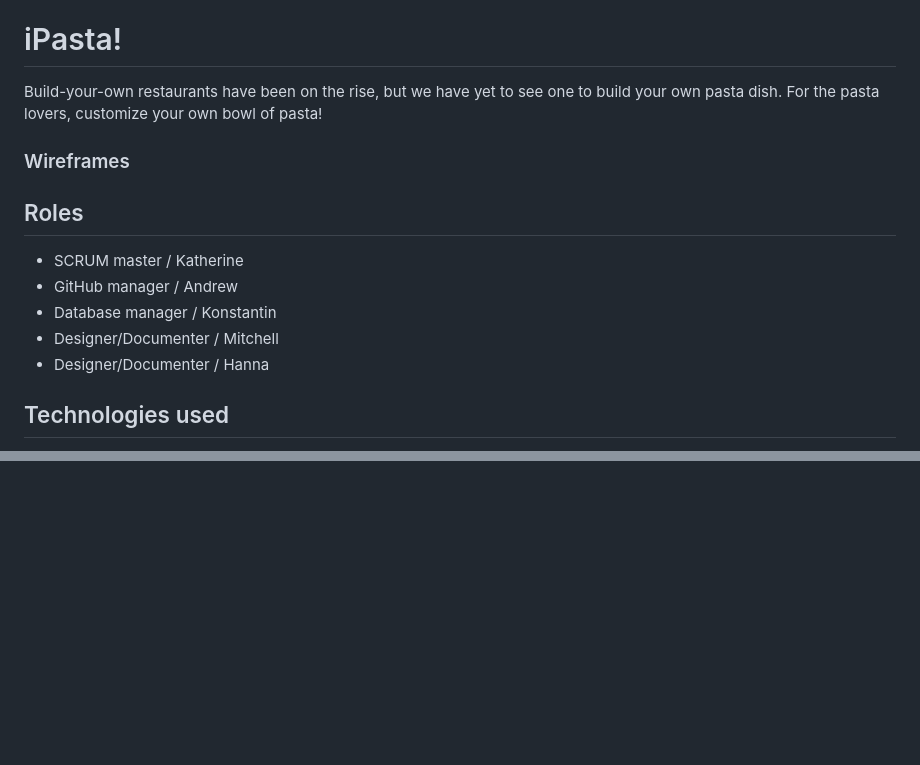
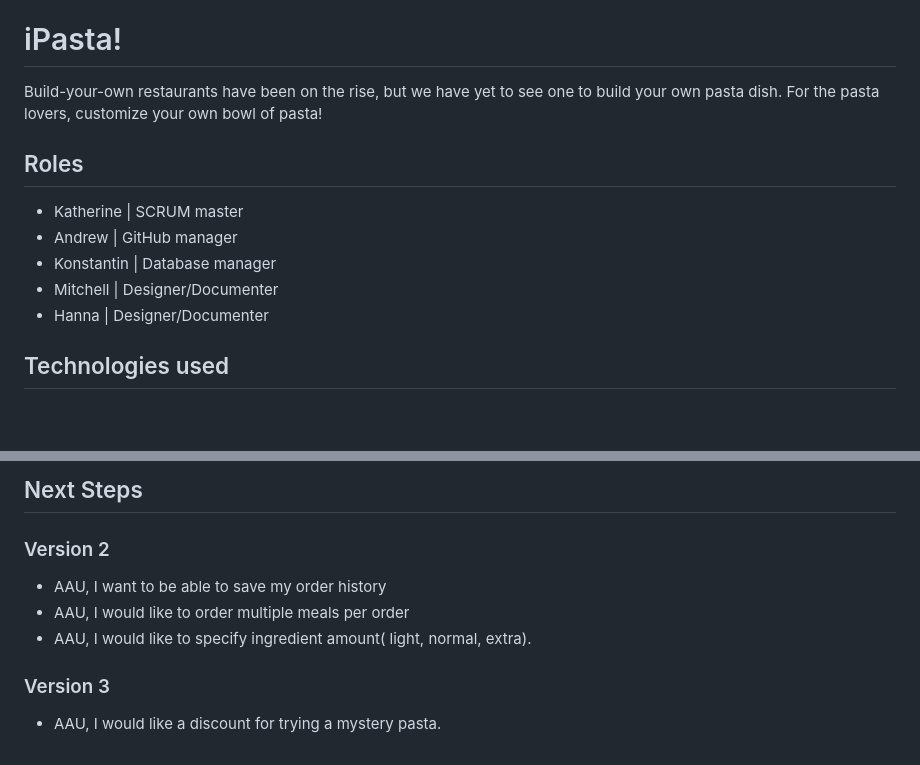
Before and after one commit to KatBunny/pasta-bar, a Markdown page: README.md, 2 parts joined by grey strips. GitHub-like rendering; blank space fills up the shorter version.

Commit message:
add next steps section, add wireframe and erd screenshots

```diff
--- a/README.md
+++ b/README.md
@@ -12,14 +12,12 @@
 # iPasta!
 Build-your-own restaurants have been on the rise, but we have yet to see one to build your own pasta dish. For the pasta lovers, customize your own bowl of pasta!
 
-### Wireframes
-
 ## Roles
-- SCRUM master / Katherine
-- GitHub manager / Andrew
-- Database manager / Konstantin
-- Designer/Documenter / Mitchell
-- Designer/Documenter / Hanna
+- Katherine | SCRUM master
+- Andrew | GitHub manager
+- Konstantin | Database manager
+- Mitchell | Designer/Documenter
+- Hanna | Designer/Documenter
 
 ## Technologies used
 - JavaScript
@@ -31,0 +44,7 @@ Build-your-own restaurants have been on the rise, but we have yet to see one to
+## Next Steps
+### Version 2
+- AAU, I want to be able to save my order history
+- AAU, I would like to order multiple meals per order
+- AAU, I would like to specify ingredient amount( light, normal, extra).
+### Version 3
+- AAU, I would like a discount for trying a mystery pasta.
```
Also changed, not shown: other parts of README.md (+14 -0 lines), images/erd.png, images/wireframes.jpg (added), images/wireframes1.jpg (deleted), images/wireframes2.jpg (deleted).
